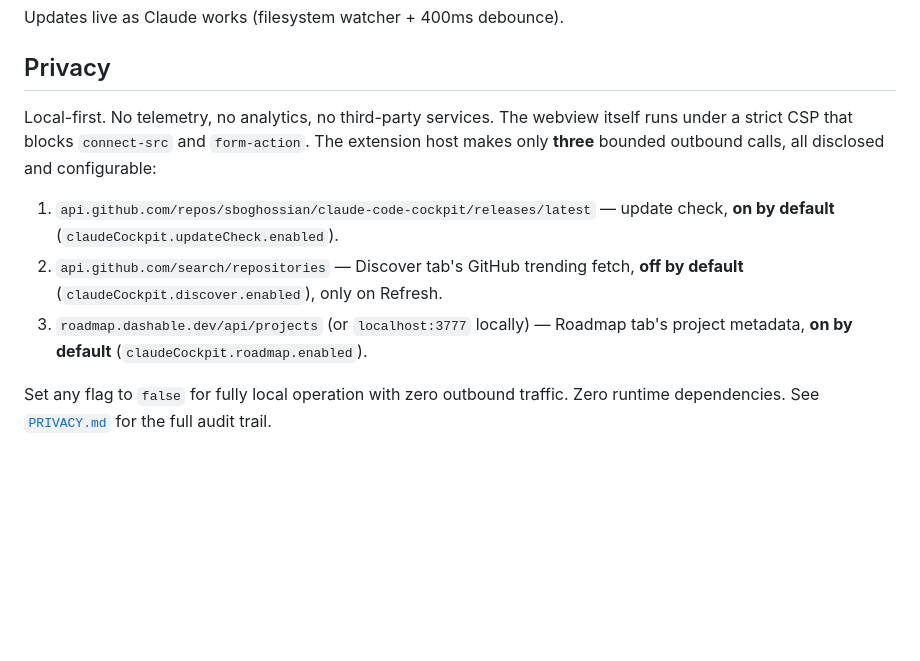
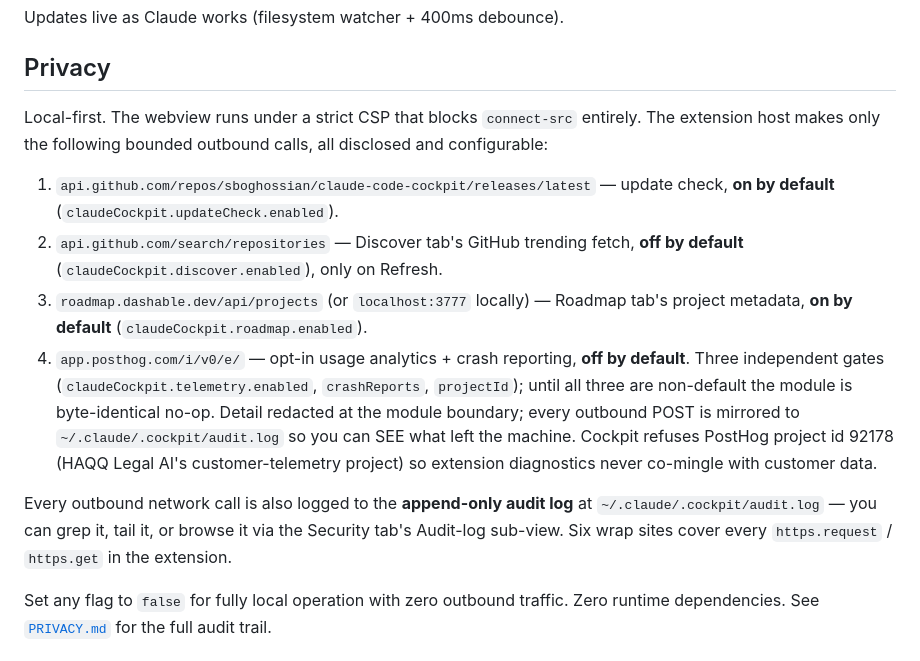
Before and after one commit to sboghossian/claude-code-cockpit, a Markdown page: README.md, the part around one of its changes. Rendered like a GitHub page; blank space fills up the shorter version.

```diff
--- a/README.md
+++ b/README.md
@@ -42,11 +57,14 @@ Updates live as Claude works (filesystem watcher + 400ms debounce).
 
 ## Privacy
 
-Local-first. No telemetry, no analytics, no third-party services. The webview itself runs under a strict CSP that blocks `connect-src` and `form-action`. The extension host makes only **three** bounded outbound calls, all disclosed and configurable:
+Local-first. The webview runs under a strict CSP that blocks `connect-src` entirely. The extension host makes only the following bounded outbound calls, all disclosed and configurable:
 
 1. `api.github.com/repos/sboghossian/claude-code-cockpit/releases/latest` — update check, **on by default** (`claudeCockpit.updateCheck.enabled`).
 2. `api.github.com/search/repositories` — Discover tab's GitHub trending fetch, **off by default** (`claudeCockpit.discover.enabled`), only on Refresh.
 3. `roadmap.dashable.dev/api/projects` (or `localhost:3777` locally) — Roadmap tab's project metadata, **on by default** (`claudeCockpit.roadmap.enabled`).
+4. `app.posthog.com/i/v0/e/` — opt-in usage analytics + crash reporting, **off by default**. Three independent gates (`claudeCockpit.telemetry.enabled`, `crashReports`, `projectId`); until all three are non-default the module is byte-identical no-op. Detail redacted at the module boundary; every outbound POST is mirrored to `~/.claude/.cockpit/audit.log` so you can SEE what left the machine. Cockpit refuses PostHog project id 92178 (HAQQ Legal AI's customer-telemetry project) so extension diagnostics never co-mingle with customer data.
+
+Every outbound network call is also logged to the **append-only audit log** at `~/.claude/.cockpit/audit.log` — you can grep it, tail it, or browse it via the Security tab's Audit-log sub-view. Six wrap sites cover every `https.request` / `https.get` in the extension.
 
 Set any flag to `false` for fully local operation with zero outbound traffic. Zero runtime dependencies. See [`PRIVACY.md`](./PRIVACY.md) for the full audit trail.
 
```
Also changed, not shown: other parts of README.md (+18 -3 lines).
